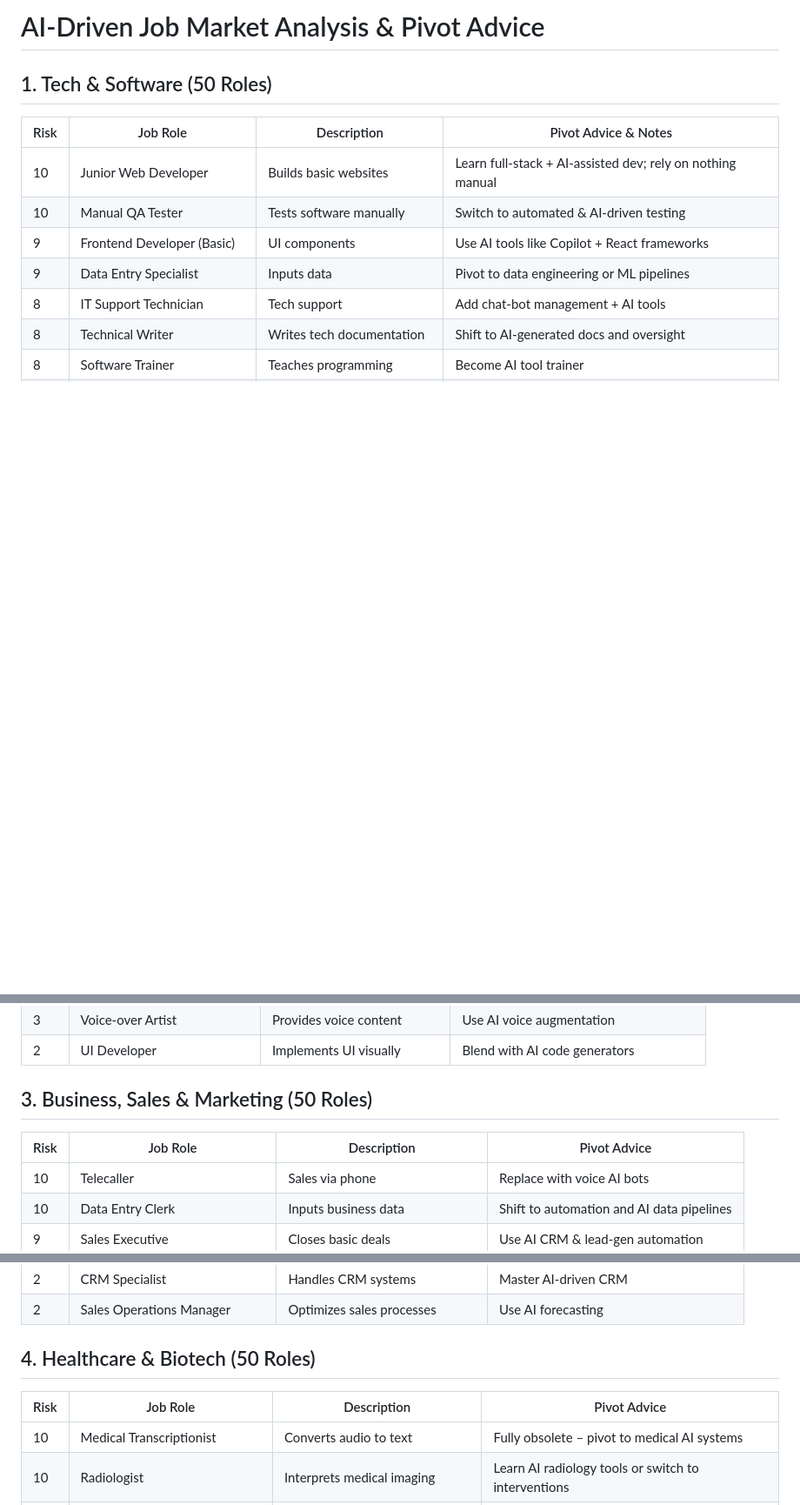
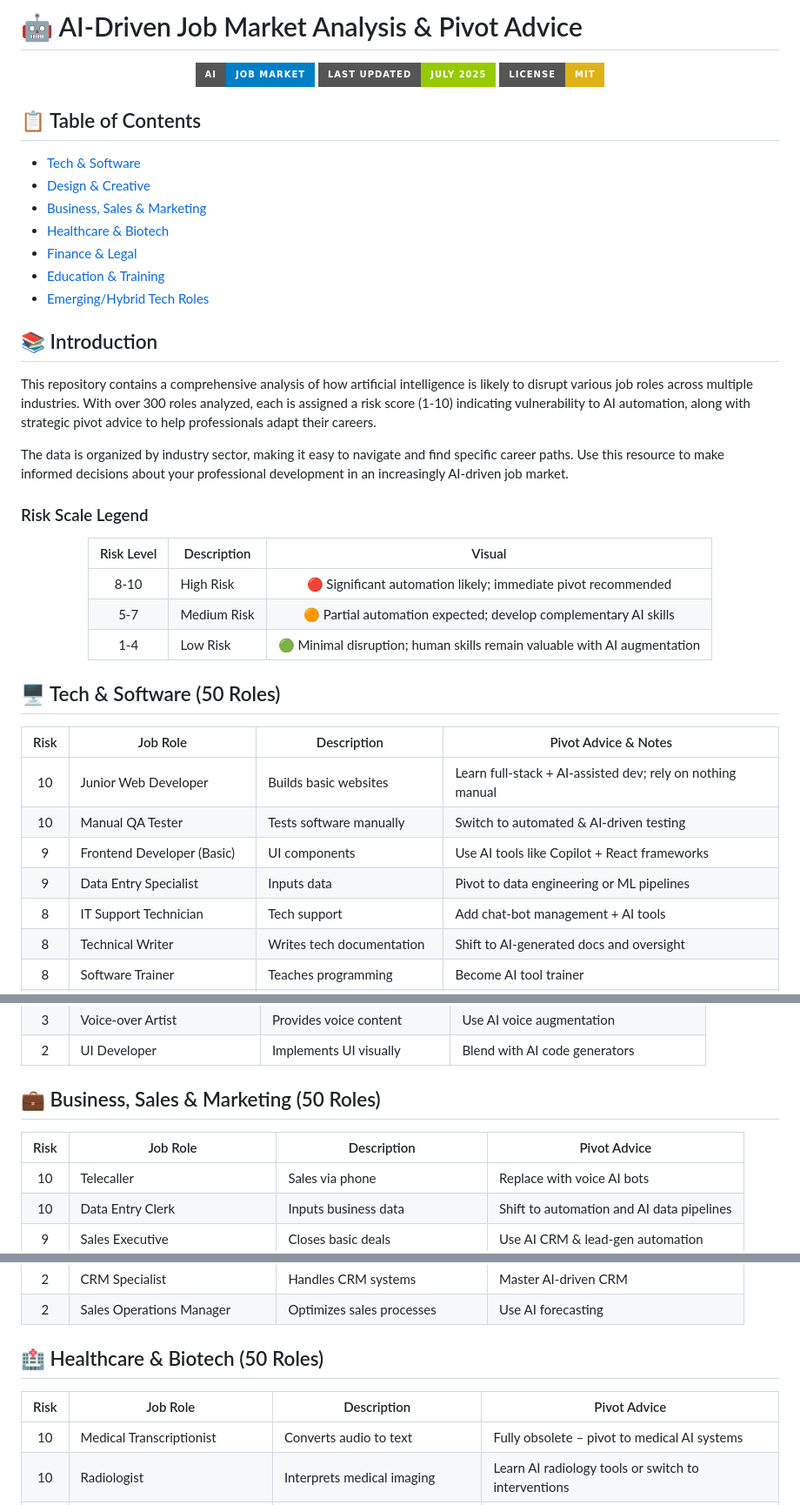
Before and after one commit to MangalNathYadav/TAKEOVER_BY_AI, a Markdown page: README.md, 3 parts joined by grey strips. Shown at 87% size. Drawn GitHub-style; badges without logos; blank space fills up the shorter version.

```diff
--- a/README.md
+++ b/README.md
@@ -1,9 +1,44 @@
-# AI-Driven Job Market Analysis & Pivot Advice
+# 🤖 AI-Driven Job Market Analysis & Pivot Advice
 
-## 1. Tech & Software (50 Roles)
+<div align="center">
+
+![AI Job Market](https://img.shields.io/badge/AI-Job%20Market-blue?style=for-the-badge)
+![Last Updated](https://img.shields.io/badge/Last%20Updated-July%202025-green?style=for-the-badge)
+[![License: MIT](https://img.shields.io/badge/License-MIT-yellow.svg?style=for-the-badge)](https://opensource.org/licenses/MIT)
+
+</div>
+
+## 📋 Table of Contents
+- [Tech & Software](#️-tech--software-50-roles)
+- [Design & Creative](#-design--creative-50-roles)
+- [Business, Sales & Marketing](#-business-sales--marketing-50-roles)
+- [Healthcare & Biotech](#-healthcare--biotech-50-roles)
+- [Finance & Legal](#-finance--legal-50-roles)
+- [Education & Training](#-education--training-50-roles)
+- [Emerging/Hybrid Tech Roles](#-emerginghybrid-tech-roles-50-roles)
+
+## 📚 Introduction
+
+This repository contains a comprehensive analysis of how artificial intelligence is likely to disrupt various job roles across multiple industries. With over 300 roles analyzed, each is assigned a risk score (1-10) indicating vulnerability to AI automation, along with strategic pivot advice to help professionals adapt their careers.
+
+The data is organized by industry sector, making it easy to navigate and find specific career paths. Use this resource to make informed decisions about your professional development in an increasingly AI-driven job market.
+
+### Risk Scale Legend
+
+<div align="center">
+
+| Risk Level | Description | Visual |
+|:----------:|-------------|:------:|
+| 8-10 | High Risk | 🔴 Significant automation likely; immediate pivot recommended |
+| 5-7 | Medium Risk | 🟠 Partial automation expected; develop complementary AI skills |
+| 1-4 | Low Risk | 🟢 Minimal disruption; human skills remain valuable with AI augmentation |
+
+</div>
+
+## 🖥️ Tech & Software (50 Roles)
 
 | Risk | Job Role | Description | Pivot Advice & Notes |
-|------|----------|-------------|----------------------|
+|:----:|----------|-------------|----------------------|
 | 10 | Junior Web Developer | Builds basic websites | Learn full-stack + AI-assisted dev; rely on nothing manual |
 | 10 | Manual QA Tester | Tests software manually | Switch to automated & AI-driven testing |
 | 9 | Frontend Developer (Basic) | UI components | Use AI tools like Copilot + React frameworks |
@@ -93,10 +128,10 @@
 | 3 | Voice-over Artist | Provides voice content | Use AI voice augmentation |
 | 2 | UI Developer | Implements UI visually | Blend with AI code generators |
 
-## 3. Business, Sales & Marketing (50 Roles)
+## 💼 Business, Sales & Marketing (50 Roles)
 
 | Risk | Job Role | Description | Pivot Advice |
-|------|----------|-------------|--------------|
+|:----:|----------|-------------|--------------|
 | 10 | Telecaller | Sales via phone | Replace with voice AI bots |
 | 10 | Data Entry Clerk | Inputs business data | Shift to automation and AI data pipelines |
 | 9 | Sales Executive | Closes basic deals | Use AI CRM & lead-gen automation |
@@ -136,10 +171,10 @@
 | 2 | CRM Specialist | Handles CRM systems | Master AI-driven CRM |
 | 2 | Sales Operations Manager | Optimizes sales processes | Use AI forecasting |
 
-## 4. Healthcare & Biotech (50 Roles)
+## 🏥 Healthcare & Biotech (50 Roles)
 
 | Risk | Job Role | Description | Pivot Advice |
-|------|----------|-------------|--------------|
+|:----:|----------|-------------|--------------|
 | 10 | Medical Transcriptionist | Converts audio to text | Fully obsolete – pivot to medical AI systems |
 | 10 | Radiologist | Interprets medical imaging | Learn AI radiology tools or switch to interventions |
 | 10 | Pathologist | Analyzes tissue samples | Master digital pathology + AI workflows |
```
Also changed, not shown: other parts of README.md (+53 -12 lines).
